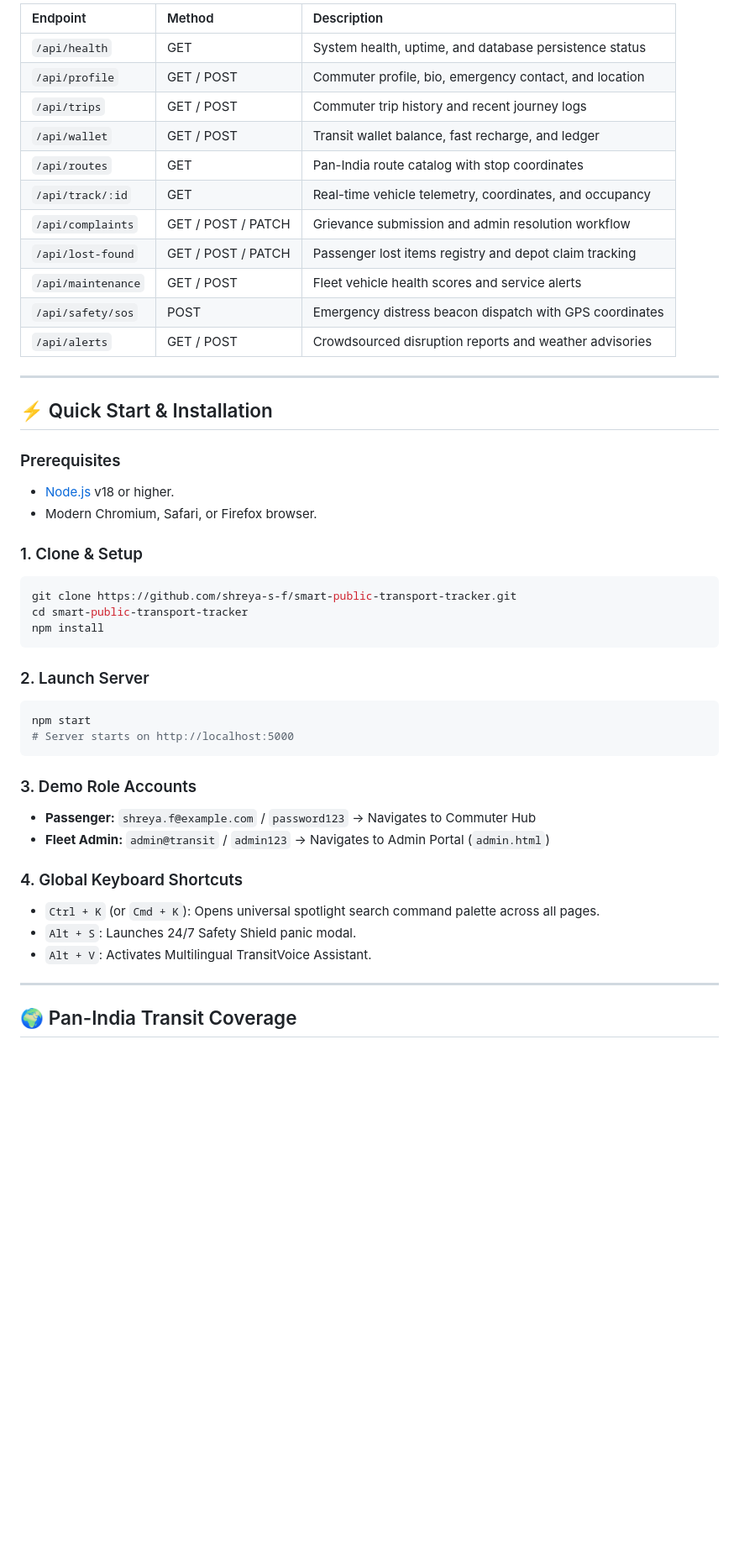
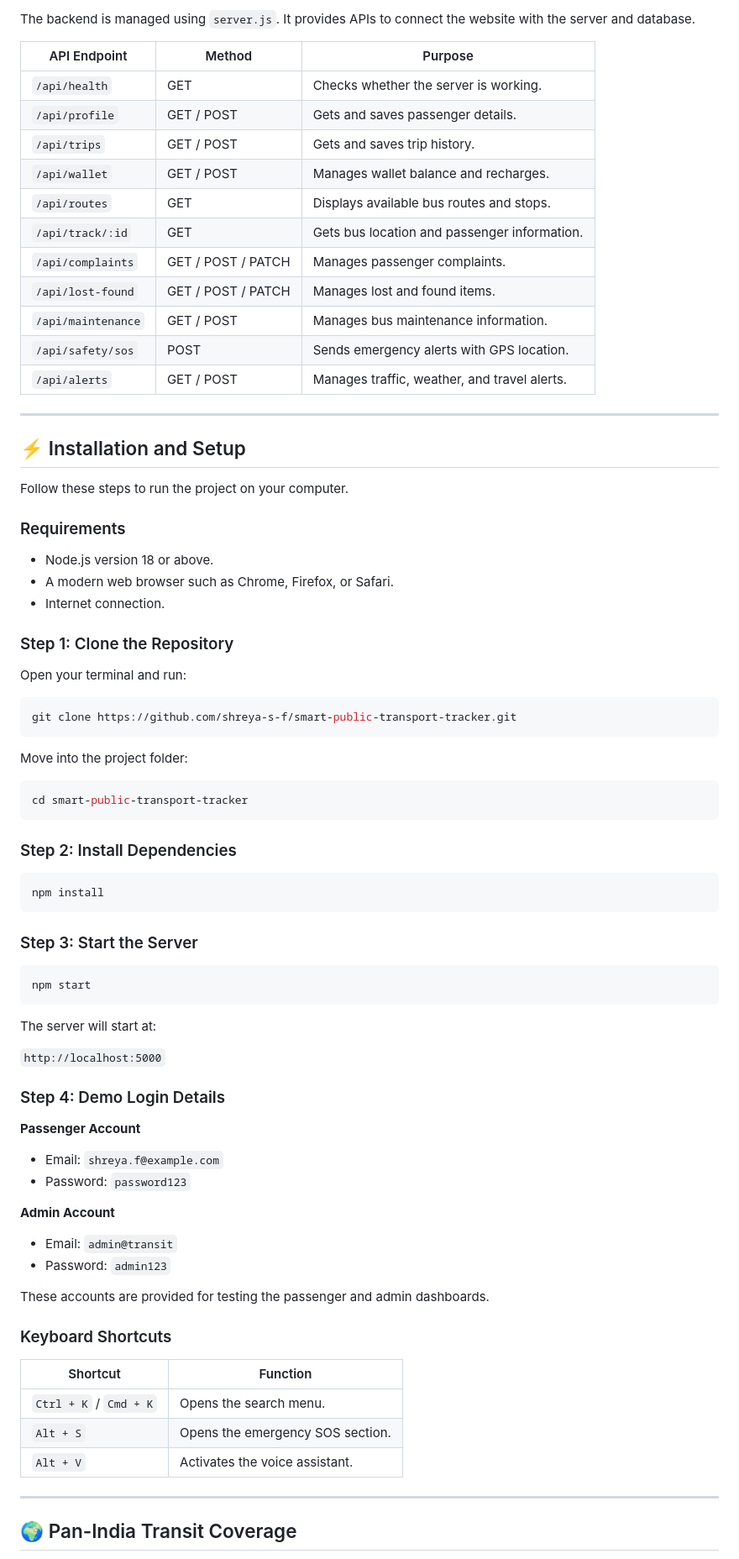
Before and after one commit to shreya-s-f/smart-public-transport-tracker, a Markdown page: README.md, the part around one of its changes. Shown at 84% size. Rendered like a GitHub page; blank space fills up the shorter version.

````diff
--- a/README.md
+++ b/README.md
@@ -78,47 +144,81 @@
 
-| Endpoint | Method | Description |
-| :--- | :--- | :--- |
-| `/api/health` | GET | System health, uptime, and database persistence status |
-| `/api/profile` | GET / POST | Commuter profile, bio, emergency contact, and location |
-| `/api/trips` | GET / POST | Commuter trip history and recent journey logs |
-| `/api/wallet` | GET / POST | Transit wallet balance, fast recharge, and ledger |
-| `/api/routes` | GET | Pan-India route catalog with stop coordinates |
-| `/api/track/:id` | GET | Real-time vehicle telemetry, coordinates, and occupancy |
-| `/api/complaints` | GET / POST / PATCH | Grievance submission and admin resolution workflow |
-| `/api/lost-found` | GET / POST / PATCH | Passenger lost items registry and depot claim tracking |
-| `/api/maintenance` | GET / POST | Fleet vehicle health scores and service alerts |
-| `/api/safety/sos` | POST | Emergency distress beacon dispatch with GPS coordinates |
-| `/api/alerts` | GET / POST | Crowdsourced disruption reports and weather advisories |
+The backend is managed using `server.js`. It provides APIs to connect the website with the server and database.
+
+| API Endpoint | Method | Purpose |
+|---|---|---|
+| `/api/health` | GET | Checks whether the server is working. |
+| `/api/profile` | GET / POST | Gets and saves passenger details. |
+| `/api/trips` | GET / POST | Gets and saves trip history. |
+| `/api/wallet` | GET / POST | Manages wallet balance and recharges. |
+| `/api/routes` | GET | Displays available bus routes and stops. |
+| `/api/track/:id` | GET | Gets bus location and passenger information. |
+| `/api/complaints` | GET / POST / PATCH | Manages passenger complaints. |
+| `/api/lost-found` | GET / POST / PATCH | Manages lost and found items. |
+| `/api/maintenance` | GET / POST | Manages bus maintenance information. |
+| `/api/safety/sos` | POST | Sends emergency alerts with GPS location. |
+| `/api/alerts` | GET / POST | Manages traffic, weather, and travel alerts. |
 
 ---
 
-## ⚡ Quick Start & Installation
+## ⚡ Installation and Setup
 
-### Prerequisites
-- [Node.js](https://nodejs.org/) v18 or higher.
-- Modern Chromium, Safari, or Firefox browser.
+Follow these steps to run the project on your computer.
 
-### 1. Clone & Setup
+### Requirements
+
+- Node.js version 18 or above.
+- A modern web browser such as Chrome, Firefox, or Safari.
+- Internet connection.
+
+### Step 1: Clone the Repository
+
+Open your terminal and run:
+
 ```bash
 git clone https://github.com/shreya-s-f/smart-public-transport-tracker.git
+```
+
+Move into the project folder:
+
+```bash
 cd smart-public-transport-tracker
+```
+
+### Step 2: Install Dependencies
+
+```bash
 npm install
 ```
 
-### 2. Launch Server
+### Step 3: Start the Server
+
 ```bash
 npm start
-# Server starts on http://localhost:5000
 ```
 
-### 3. Demo Role Accounts
-- **Passenger:** `shreya.f@example.com` / `password123` &rarr; Navigates to Commuter Hub
-- **Fleet Admin:** `admin@transit` / `admin123` &rarr; Navigates to Admin Portal (`admin.html`)
+The server will start at:
 
-### 4. Global Keyboard Shortcuts
-- `Ctrl + K` (or `Cmd + K`): Opens universal spotlight search command palette across all pages.
-- `Alt + S`: Launches 24/7 Safety Shield panic modal.
-- `Alt + V`: Activates Multilingual TransitVoice Assistant.
+`http://localhost:5000`
+
+### Step 4: Demo Login Details
+
+**Passenger Account**
+- Email: `shreya.f@example.com`
+- Password: `password123`
+
+**Admin Account**
+- Email: `admin@transit`
+- Password: `admin123`
+
+These accounts are provided for testing the passenger and admin dashboards.
+
+### Keyboard Shortcuts
+
+| Shortcut | Function |
+|---|---|
+| `Ctrl + K` / `Cmd + K` | Opens the search menu. |
+| `Alt + S` | Opens the emergency SOS section. |
+| `Alt + V` | Activates the voice assistant. |
 
 ---
 
````
Also changed, not shown: other parts of README.md (+165 -67 lines).
